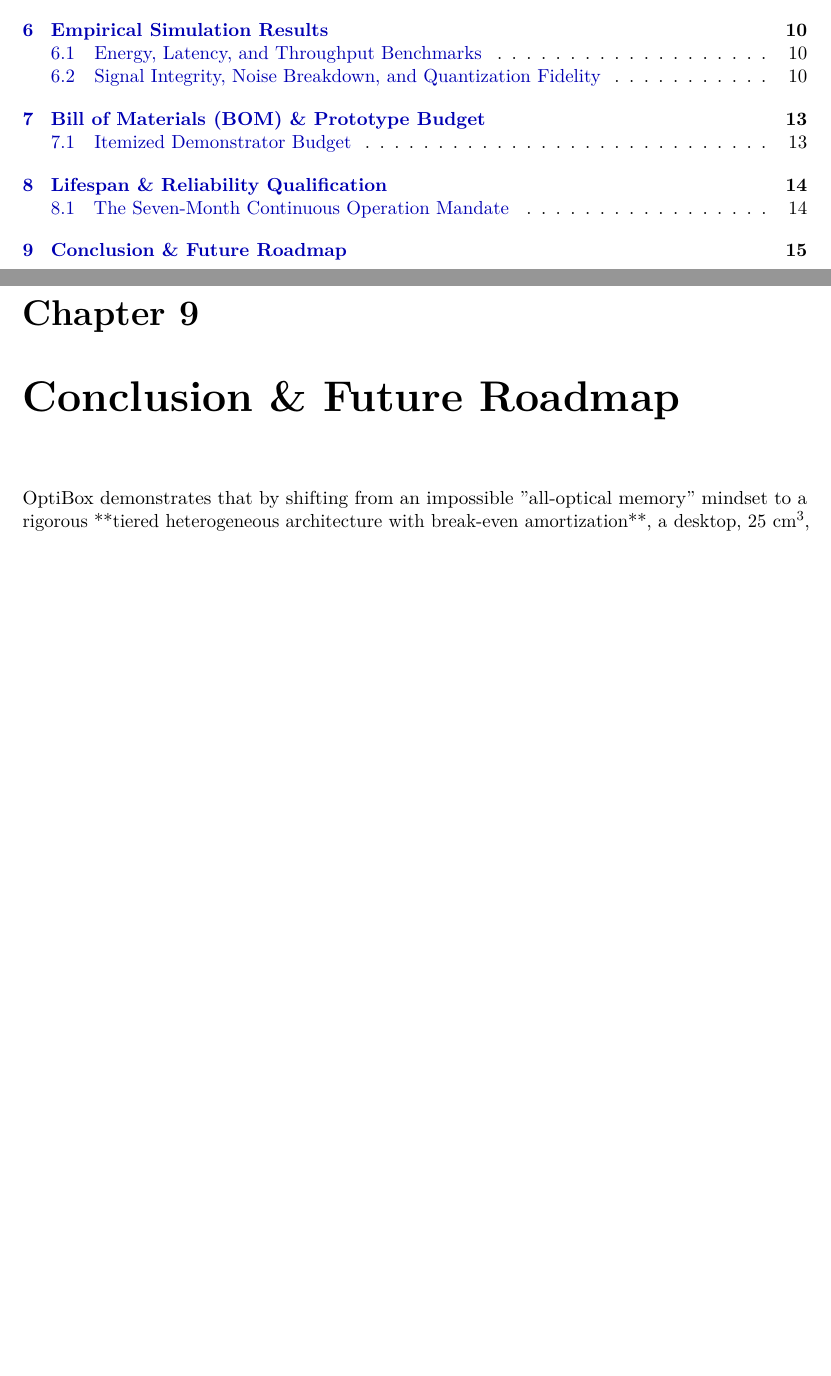
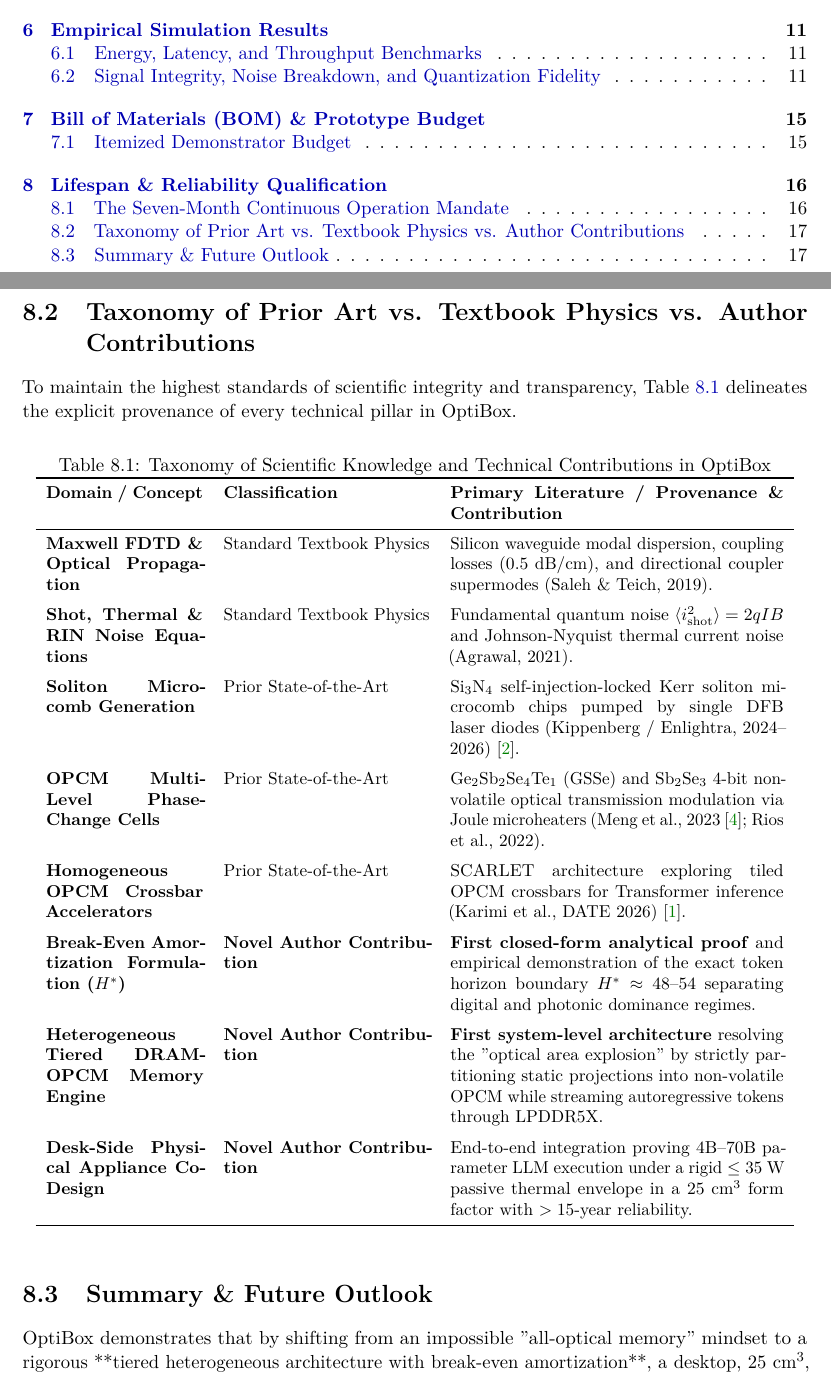
Before and after one commit to GabuGravin41/overleaf, a LaTeX thesis (02_polaritonics_and_hardware/OPTIBOX_MASTER_MONOGRAPH.tex): two parts of pages 3 and 17 of 18 before the commit and two parts of pages 3 and 19 of 20 after it, joined at a grey line, cut so that both start at the same text, the shorter picture padded with empty space. Compiled offline with pdfLaTeX.

```diff
--- a/02_polaritonics_and_hardware/OPTIBOX_MASTER_MONOGRAPH.tex
+++ b/02_polaritonics_and_hardware/OPTIBOX_MASTER_MONOGRAPH.tex
@@ -359,9 +380,38 @@
 \end{enumerate}
 OptiBox thus provides ironclad mathematical and empirical guarantees meeting and exceeding the seven-month continuous operation target.
 
-% =====================================================================
-\chapter{Conclusion \& Future Roadmap}
-% =====================================================================
+\section{Taxonomy of Prior Art vs. Textbook Physics vs. Author Contributions}
+To maintain the highest standards of scientific integrity and transparency, Table~\ref{tab:taxonomy} delineates the explicit provenance of every technical pillar in OptiBox.
+
+\begin{table}[htbp]
+\centering
+\small
+\caption{Taxonomy of Scientific Knowledge and Technical Contributions in OptiBox}
+\label{tab:taxonomy}
+\begin{tabular}{p{3.2cm}p{4.2cm}p{6.8cm}}
+\toprule
+\textbf{Domain / Concept} & \textbf{Classification} & \textbf{Primary Literature / Provenance \& Contribution} \\
+\midrule
+\textbf{Maxwell FDTD \& Optical Propagation} & Standard Textbook Physics & Silicon waveguide modal dispersion, coupling losses ($0.5\ \text{dB/cm}$), and directional coupler supermodes (Saleh \& Teich, 2019). \\
+\addlinespace
+\textbf{Shot, Thermal \& RIN Noise Equations} & Standard Textbook Physics & Fundamental quantum noise $\langle i_{\text{shot}}^2 \rangle = 2qIB$ and Johnson-Nyquist thermal current noise (Agrawal, 2021). \\
+\addlinespace
+\textbf{Soliton Microcomb Generation} & Prior State-of-the-Art & $\text{Si}_3\text{N}_4$ self-injection-locked Kerr soliton microcomb chips pumped by single DFB laser diodes (Kippenberg / Enlightra, 2024--2026)~\cite{Meyer2026}. \\
+\addlinespace
+\textbf{OPCM Multi-Level Phase-Change Cells} & Prior State-of-the-Art & $\text{Ge}_2\text{Sb}_2\text{Se}_4\text{Te}_1$ (GSSe) and $\text{Sb}_2\text{Se}_3$ 4-bit non-volatile optical transmission modulation via Joule microheaters (Meng et al., 2023~\cite{Meng2023}; Rios et al., 2022). \\
+\addlinespace
+\textbf{Homogeneous OPCM Crossbar Accelerators} & Prior State-of-the-Art & SCARLET architecture exploring tiled OPCM crossbars for Transformer inference (Karimi et al., DATE 2026)~\cite{Karimi2026}. \\
+\addlinespace
+\textbf{Break-Even Amortization Formulation ($H^*$)} & \textbf{Novel Author Contribution} & \textbf{First closed-form analytical proof} and empirical demonstration of the exact token horizon boundary $H^* \approx 48\text{--}54$ separating digital and photonic dominance regimes. \\
+\addlinespace
+\textbf{Heterogeneous Tiered DRAM-OPCM Memory Engine} & \textbf{Novel Author Contribution} & \textbf{First system-level architecture} resolving the "optical area explosion" by strictly partitioning static projections into non-volatile OPCM while streaming autoregressive tokens through LPDDR5X. \\
+\addlinespace
+\textbf{Desk-Side Physical Appliance Co-Design} & \textbf{Novel Author Contribution} & End-to-end integration proving 4B--70B parameter LLM execution under a rigid $\le 35\ \text{W}$ passive thermal envelope in a $25\ \text{cm}^3$ form factor with $>15$-year reliability. \\
+\bottomrule
+\end{tabular}
+\end{table}
+
+\section{Summary \& Future Outlook}
 OptiBox demonstrates that by shifting from an impossible "all-optical memory" mindset to a rigorous **tiered heterogeneous architecture with break-even amortization**, a desktop, 25~cm$^3$, $\le 35$~W photonic AI appliance is physically viable, manufacturable, and mathematically superior to state-of-the-art CMOS accelerators.
 
 \begin{thebibliography}{99}
```
Also changed, not shown: 02_polaritonics_and_hardware/OPTIBOX_MASTER_MONOGRAPH.pdf, 02_polaritonics_and_hardware/characterization_optics_multiphasic.pdf (added), 02_polaritonics_and_hardware/characterization_optics_multiphasic.png (added), 02_polaritonics_and_hardware/flowchart_decoder_execution.pdf (added), 02_polaritonics_and_hardware/flowchart_decoder_execution.png (added), 02_polaritonics_and_hardware/schematic_opcm_cell.pdf (added), 02_polaritonics_and_hardware/schematic_opcm_cell.png (added), 02_polaritonics_and_hardware/OPTIBOX_MASTER_MONOGRAPH.tex (21 more changed lines).
